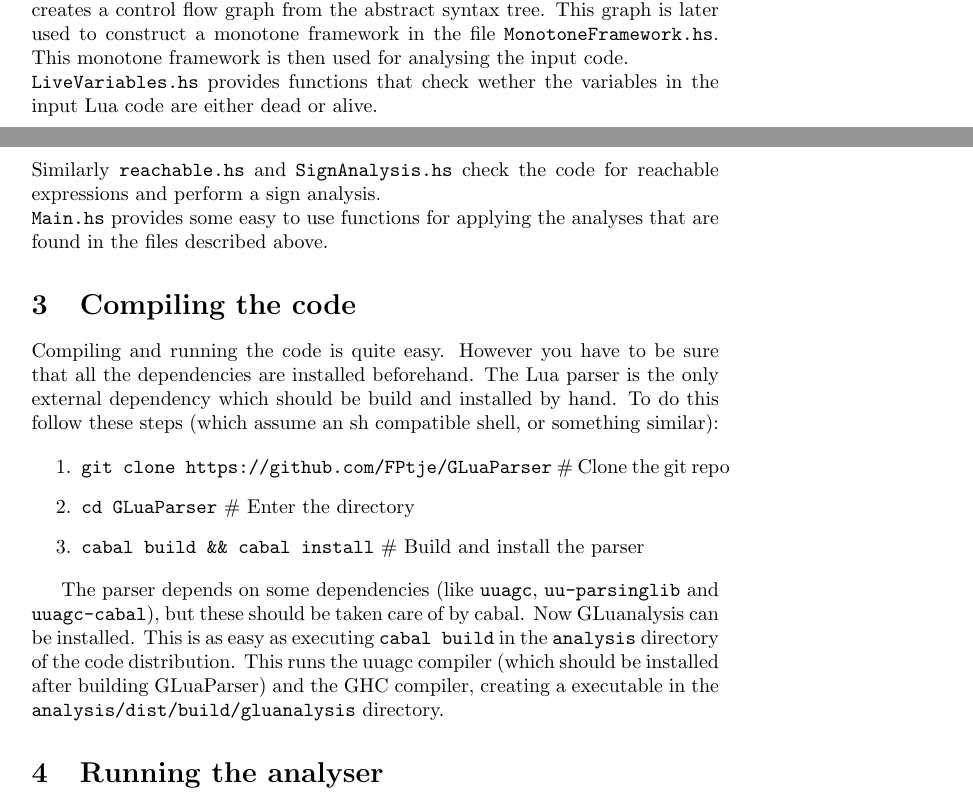
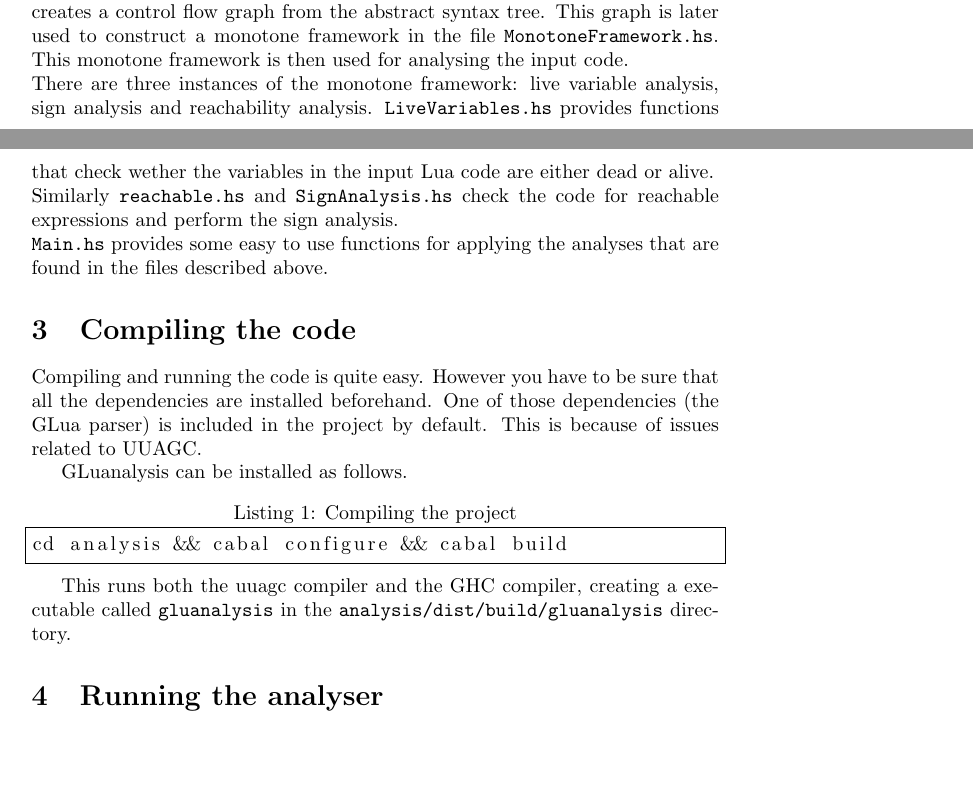
Before and after one commit to FPtje/LuaAnalysis, a LaTeX document (reports/final/final.tex): two parts of pages 1 and 2 of 5, joined at a grey line, cut so that both start at the same text, the shorter picture padded with empty space. Compiled offline with pdfLaTeX.

Commit message:
Fixed architecture

```diff
--- a/reports/final/final.tex
+++ b/reports/final/final.tex
@@ -39,21 +39,21 @@ When we take a look inside the \texttt{analysis/src} directory, we can see the f
 Inside the \texttt{GLua} directory, we can find our implementation of a Lua parser. This parser is implemented in the Attribute Grammer system using the \texttt{uuagc} compiler. It creates an abstract syntax tree of the Lua language. % Leggen we niet verder uit, is niet echt onderdeel van het practicum
 
 The \texttt{GLuanalysis} directory houses the Attribute Grammar system that is used for the analysis of the Lua code. \texttt{AG/ControlFLow.ag} is the AG code that creates a control flow graph from the abstract syntax tree. This graph is later used to construct a monotone framework in the file \texttt{MonotoneFramework.hs}. This monotone framework is then used for analysing the input code.\\
+There are three instances of the monotone framework: live variable analysis, sign analysis and reachability analysis.
 \texttt{LiveVariables.hs} provides functions that check wether the variables in the input Lua code are either dead or alive.\\
-Similarly \texttt{reachable.hs} and \texttt{SignAnalysis.hs} check the code for reachable expressions and perform a sign analysis.\\
+Similarly \texttt{reachable.hs} and \texttt{SignAnalysis.hs} check the code for reachable expressions and perform the sign analysis.\\
 \texttt{Main.hs} provides some easy to use functions for applying the analyses that are found in the files described above.
 
 \section{Compiling the code}
 % TODO: de mainfile wordt misschien nog aangepast? dus het runnen ook?
-Compiling and running the code is quite easy. However you have to be sure that all the dependencies are installed beforehand. The Lua parser is the only external dependency which should be build and installed by hand. To do this follow these steps (which assume an sh compatible shell, or something similar):
+Compiling and running the code is quite easy. However you have to be sure that all the dependencies are installed beforehand. One of those dependencies (the GLua parser) is included in the project by default. This is because of issues related to UUAGC.
 
-\begin{enumerate}
-    \item \texttt{git clone https://github.com/FPtje/GLuaParser} \# Clone the git repo
-    \item \texttt{cd GLuaParser} \# Enter the directory
-    \item \texttt{cabal build \&\& cabal install} \# Build and install the parser
-\end{enumerate}
+GLuanalysis can be installed as follows.
+\begin{lstlisting}[frame=single,numbers=none,caption=Compiling the project]
+cd analysis && cabal configure && cabal build
+\end{lstlisting}
 
-The parser depends on some dependencies (like \texttt{uuagc}, \texttt{uu-parsinglib} and \texttt{uuagc-cabal}), but these should be taken care of by cabal. Now GLuanalysis can be installed. This is as easy as executing \texttt{cabal build} in the \texttt{analysis} directory of the code distribution. This runs the uuagc compiler (which should be installed after building GLuaParser) and the GHC compiler, creating a executable in the \texttt{analysis/dist/build/gluanalysis} directory.
+This runs both the uuagc compiler and the GHC compiler, creating a executable called \texttt{gluanalysis} in the \texttt{analysis/dist/build/gluanalysis} directory.
 
 \section{Running the analyser}
 % TODO: dit verandert waarschijnlijk nog? Dus heb hier nog niks neergezet.
```
